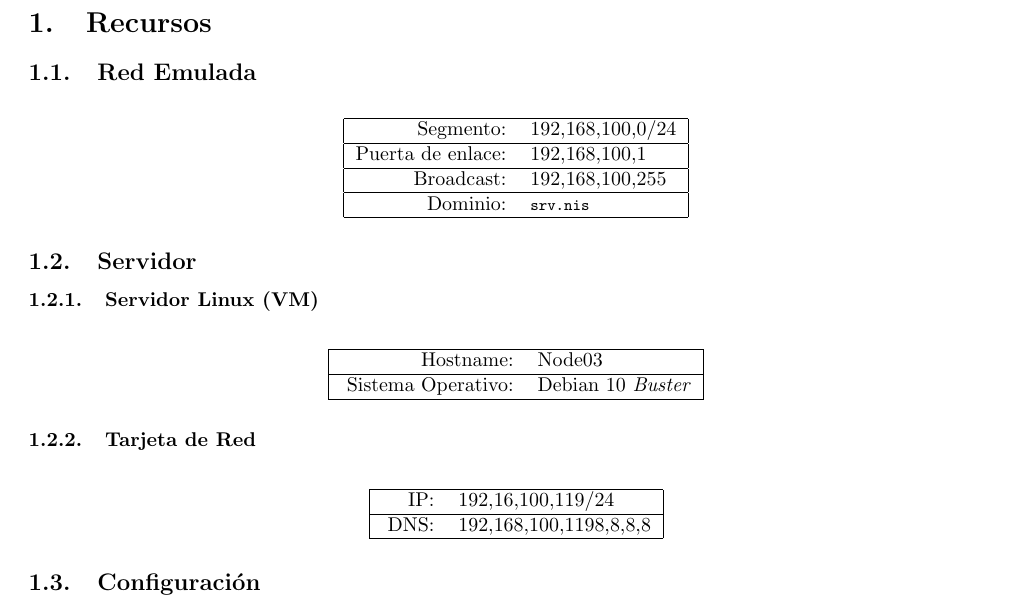
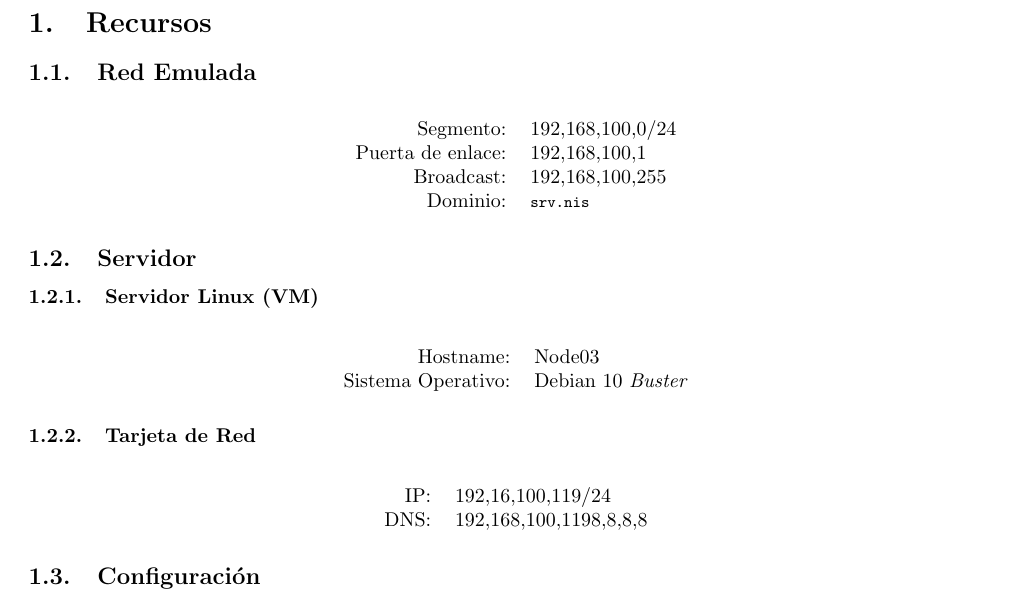
Before and after one commit to mascrit/RDS_P1, a LaTeX document (P3/doc/main.tex, which reads P3/doc/contenido/material_utilizado.tex): part of page 2 of 7, cut so that both start at the same text. Compiled offline with pdfLaTeX.

Commit message:
cuadros feos

```diff
--- a/P3/doc/contenido/material_utilizado.tex
+++ b/P3/doc/contenido/material_utilizado.tex
@@ -5,12 +5,12 @@
 
 \begin{table}[H]
   \centering
-  \begin{tabular}{|rl|}
-    \hline
-    Segmento:&$192.168.100.0/24$\\\hline
-    Puerta de enlace:&$192.168.100.1$\\\hline
-    Broadcast:&$192.168.100.255$\\\hline
-    Dominio:&\lstinline|srv.nis|\\\hline
+  \begin{tabular}{rl}
+
+    Segmento:&$192.168.100.0/24$\\
+    Puerta de enlace:&$192.168.100.1$\\
+    Broadcast:&$192.168.100.255$\\
+    Dominio:&\lstinline|srv.nis|\\
   \end{tabular}
 \end{table}
 
@@ -21,10 +21,10 @@
 
 \begin{table}[H]
   \centering
-  \begin{tabular}{|rl|}
-    \hline
-    Hostname: &Node03\\\hline{}
-    Sistema Operativo: & Debian 10 \textit{Buster}\\\hline
+  \begin{tabular}{rl}
+
+    Hostname: &Node03\\
+    Sistema Operativo: & Debian 10 \textit{Buster}\\
   \end{tabular}
 \end{table}
 
@@ -32,10 +32,10 @@
 
 \begin{table}[H]
   \centering
-  \begin{tabular}{|rl|}
-    \hline{}
-    IP:&$192.16.100.119/24$\\\hline{}
-    DNS:&$192.168.100.119 8.8.8.8$\\\hline
+  \begin{tabular}{rl}
+
+    IP:&$192.16.100.119/24$\\
+    DNS:&$192.168.100.119 8.8.8.8$\\
   \end{tabular}
 \end{table}
 
```
